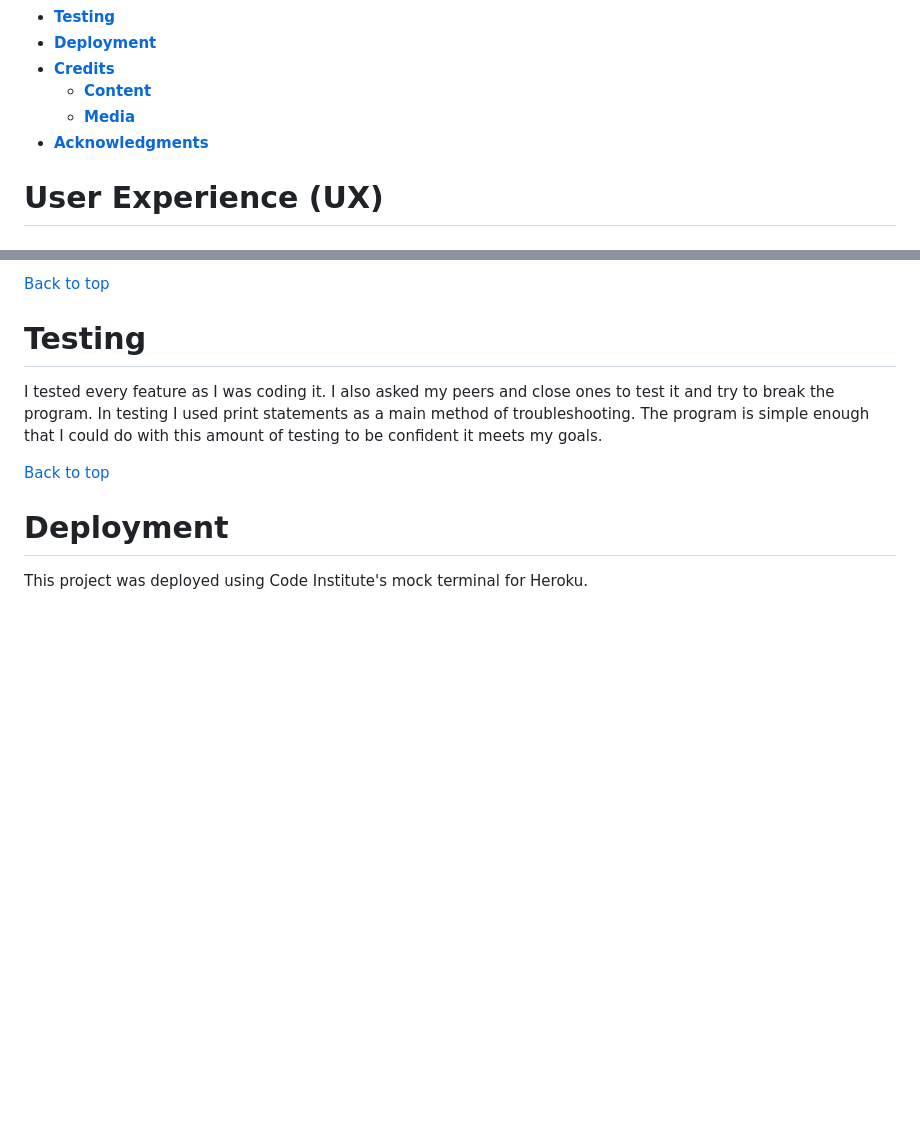
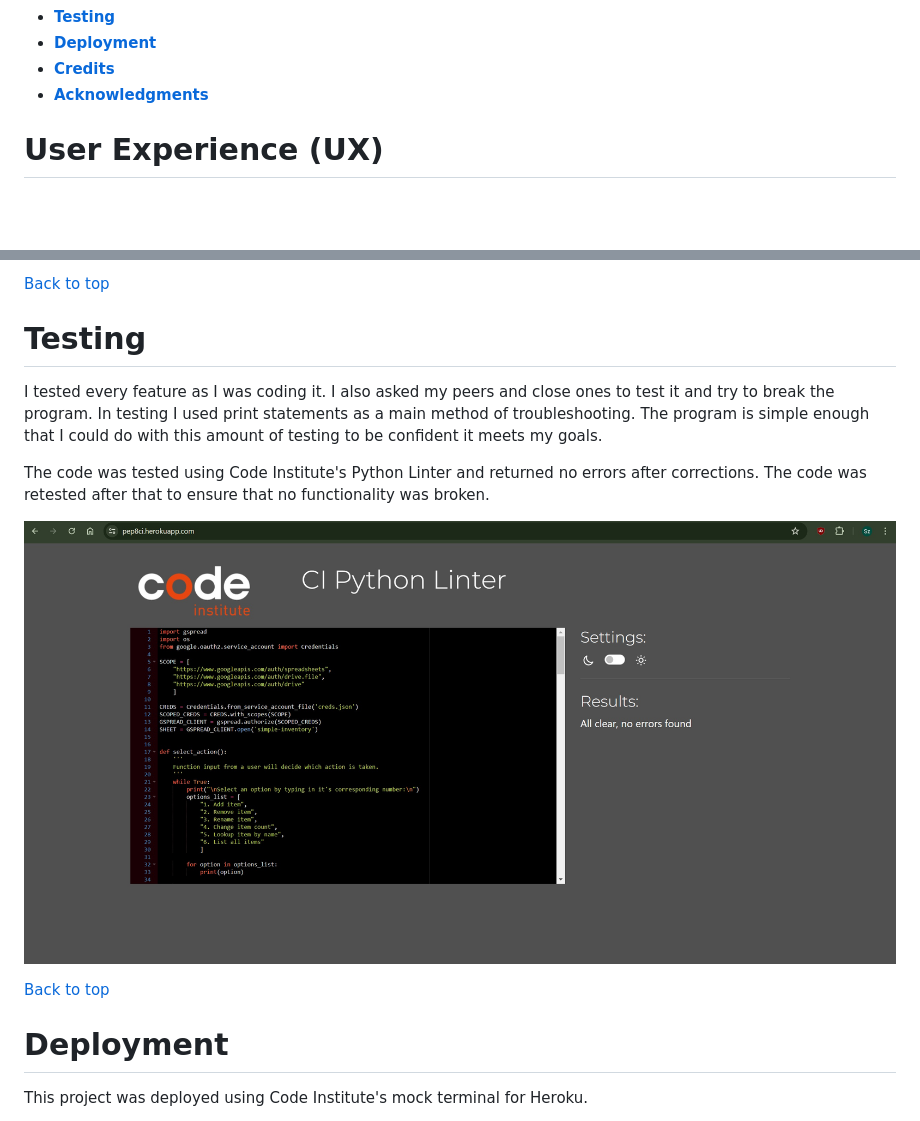
Before and after one commit to SimonCzEdu/simple-inventory, a Markdown page: README.md, 2 parts joined by grey strips. GitHub-like rendering; pictures changed too: assets/image/readme-image/linter-result.jpg (added); blank space fills up the shorter version.

Commit message:
Add Python Linter Result to readme.md with image

```diff
--- a/README.md
+++ b/README.md
@@ -29,9 +29,7 @@ And here you can find a spreadsheet for this app (available to all with the link
 * [**Testing**](<#testing>)
 * [**Deployment**](<#deployment>)
 * [**Credits**](<#credits>)
-    * [**Content**](<#content>)
-    * [**Media**](<#media>)
-*  [**Acknowledgments**](<#acknowledgments>)
+* [**Acknowledgments**](<#acknowledgments>)
 
 
 # User Experience (UX)
@@ -169,6 +167,10 @@ The program starts in "the main menu" with simple instructions to input a number
 
 I tested every feature as I was coding it. I also asked my peers and close ones to test it and try to break the program. In testing I used print statements as a main method of troubleshooting. The program is simple enough that I could do with this amount of testing to be confident it meets my goals.
 
+The code was tested using Code Institute's Python Linter and returned no errors after corrections. The code was retested after that to ensure that no functionality was broken.
+
+![Simple-Inventory Python Linter Result](assets/image/readme-image/linter-result.jpg)
+
 [Back to top](<#contents>)
 
 # Deployment
```
